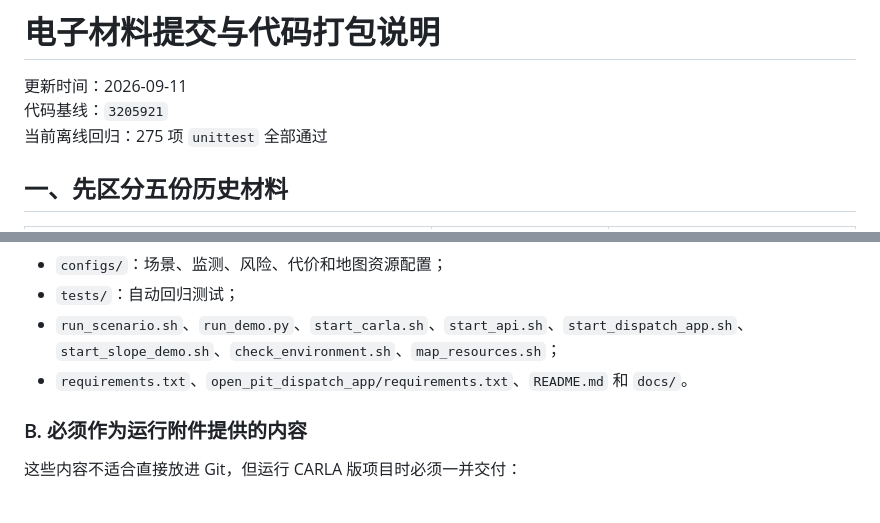
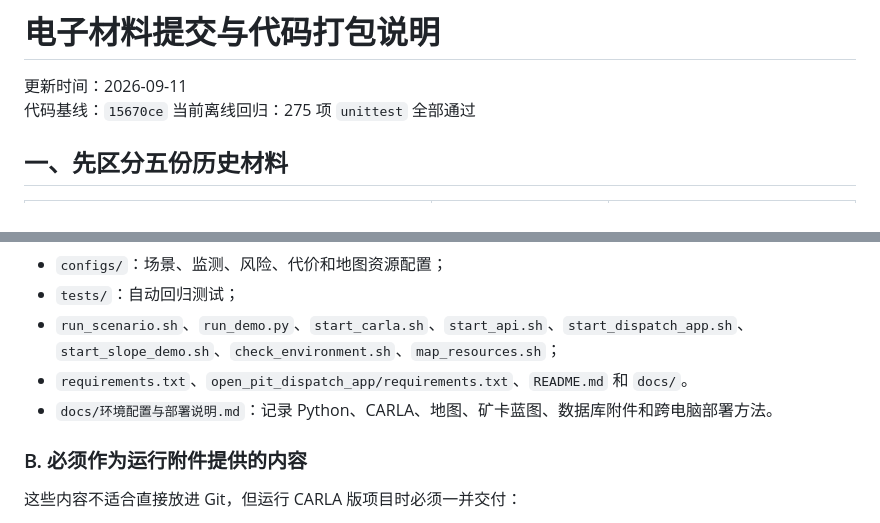
Before and after one commit to hjy514/open_pit_agent_demo, a Markdown page: docs/电子材料提交与代码打包说明.md, 2 parts joined by grey strips. Rendered like a GitHub page.

```diff
--- a/docs/电子材料提交与代码打包说明.md
+++ b/docs/电子材料提交与代码打包说明.md
@@ -1,7 +1,7 @@
 # 电子材料提交与代码打包说明
 
 更新时间：2026-09-11
-代码基线：`3205921`
+代码基线：`15670ce`
 当前离线回归：275 项 `unittest` 全部通过
 
 ## 一、先区分五份历史材料
@@ -88,6 +88,7 @@ CARLA 使用默认启动参数，不附加低画质、离屏或无渲染参数
 - `tests/`：自动回归测试；
 - `run_scenario.sh`、`run_demo.py`、`start_carla.sh`、`start_api.sh`、`start_dispatch_app.sh`、`start_slope_demo.sh`、`check_environment.sh`、`map_resources.sh`；
 - `requirements.txt`、`open_pit_dispatch_app/requirements.txt`、`README.md` 和 `docs/`。
+- `docs/环境配置与部署说明.md`：记录 Python、CARLA、地图、矿卡蓝图、数据库附件和跨电脑部署方法。
 
 ### B. 必须作为运行附件提供的内容
 
```
Also changed, not shown: README.md (+2 -0 lines), docs/环境配置与部署说明.md (added, +138 -0 lines).
